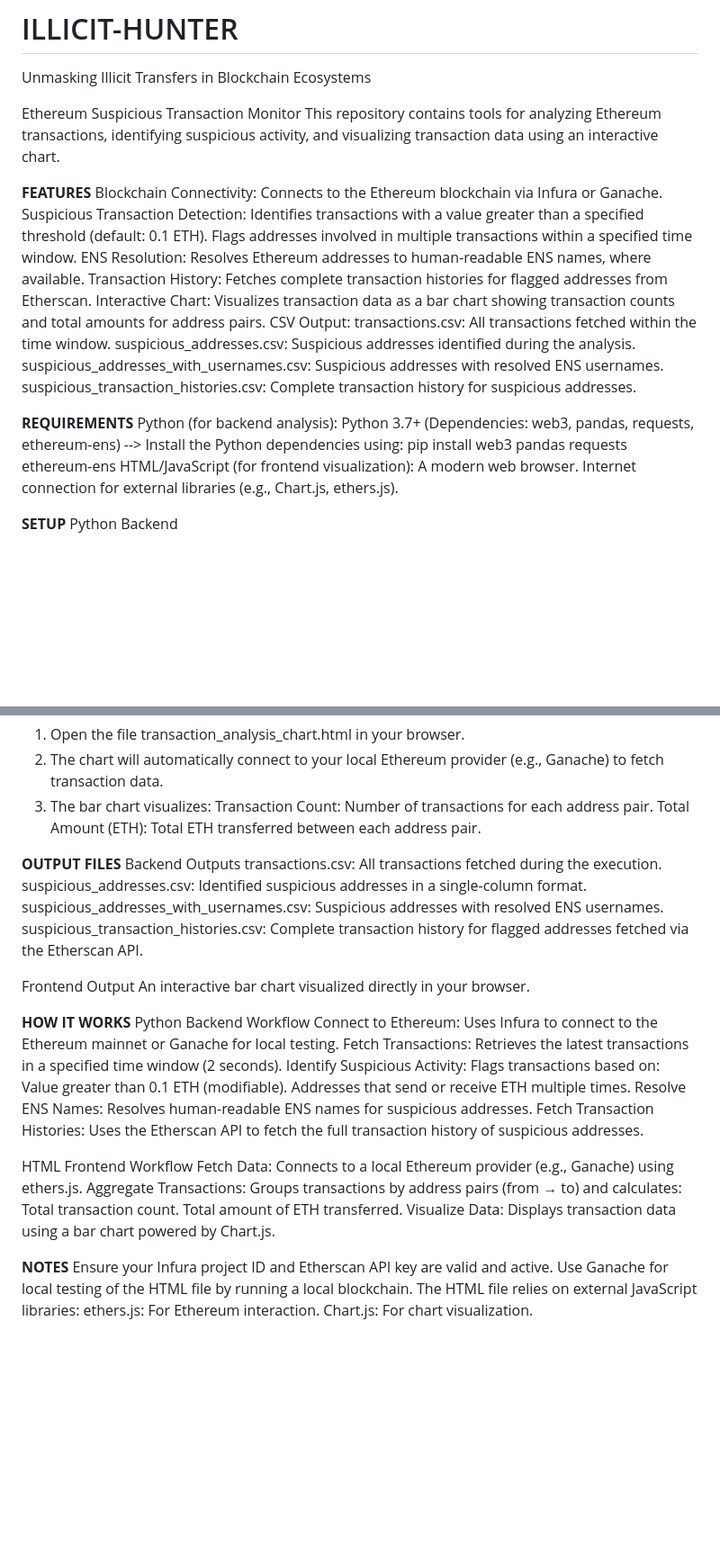
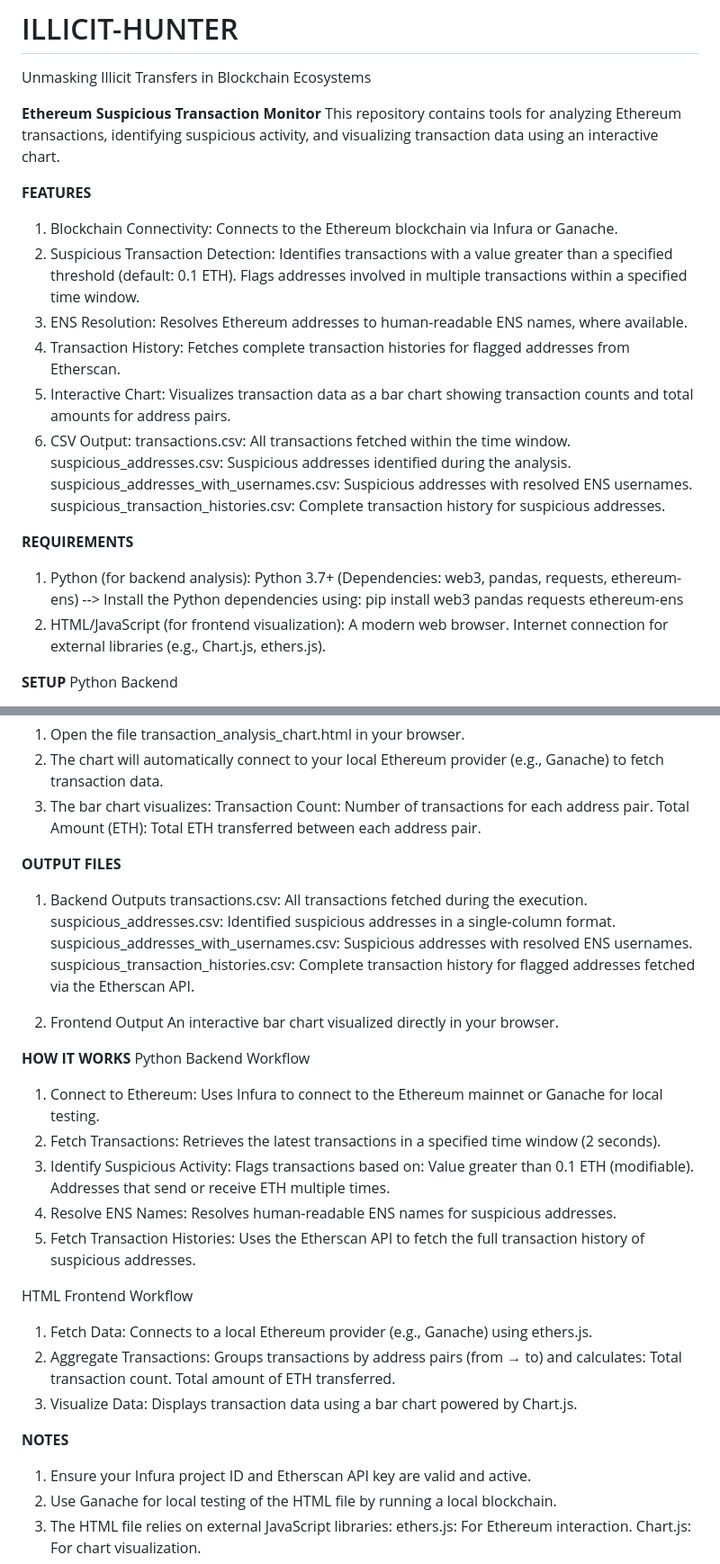
Before and after one commit to Aperna98/Illicit-Hunter, a Markdown page: README.md, 2 parts joined by grey strips. Shown at 90% size. Drawn GitHub-style; blank space fills up the shorter version.

```diff
--- a/README.md
+++ b/README.md
@@ -1,27 +1,27 @@
 # ILLICIT-HUNTER
 Unmasking Illicit Transfers in Blockchain Ecosystems
 
-Ethereum Suspicious Transaction Monitor
+**Ethereum Suspicious Transaction Monitor**
 This repository contains tools for analyzing Ethereum transactions, identifying suspicious activity, and visualizing transaction data using an interactive chart.
 
 **FEATURES**
-Blockchain Connectivity: Connects to the Ethereum blockchain via Infura or Ganache.
-Suspicious Transaction Detection:
+1. Blockchain Connectivity: Connects to the Ethereum blockchain via Infura or Ganache.
+2. Suspicious Transaction Detection:
     Identifies transactions with a value greater than a specified threshold (default: 0.1 ETH).
     Flags addresses involved in multiple transactions within a specified time window.
-ENS Resolution: Resolves Ethereum addresses to human-readable ENS names, where available.
-Transaction History: Fetches complete transaction histories for flagged addresses from Etherscan.
-Interactive Chart: Visualizes transaction data as a bar chart showing transaction counts and total amounts for address pairs.
-CSV Output:
+3. ENS Resolution: Resolves Ethereum addresses to human-readable ENS names, where available.
+4. Transaction History: Fetches complete transaction histories for flagged addresses from Etherscan.
+5. Interactive Chart: Visualizes transaction data as a bar chart showing transaction counts and total amounts for address pairs.
+6. CSV Output:
     transactions.csv: All transactions fetched within the time window.
     suspicious_addresses.csv: Suspicious addresses identified during the analysis.
     suspicious_addresses_with_usernames.csv: Suspicious addresses with resolved ENS usernames.
     suspicious_transaction_histories.csv: Complete transaction history for suspicious addresses.
 
 **REQUIREMENTS**
-Python (for backend analysis): Python 3.7+ (Dependencies: web3, pandas, requests, ethereum-ens)
+1. Python (for backend analysis): Python 3.7+ (Dependencies: web3, pandas, requests, ethereum-ens)
     --> Install the Python dependencies using: pip install web3 pandas requests ethereum-ens
-HTML/JavaScript (for frontend visualization):
+2. HTML/JavaScript (for frontend visualization):
     A modern web browser.
     Internet connection for external libraries (e.g., Chart.js, ethers.js).
 
@@ -42,37 +42,37 @@ HTML Frontend
             Total Amount (ETH): Total ETH transferred between each address pair.
 
 **OUTPUT FILES**
-Backend Outputs
+1. Backend Outputs
     transactions.csv: All transactions fetched during the execution.
     suspicious_addresses.csv: Identified suspicious addresses in a single-column format.
     suspicious_addresses_with_usernames.csv: Suspicious addresses with resolved ENS usernames.
     suspicious_transaction_histories.csv: Complete transaction history for flagged addresses fetched via the Etherscan API.
 
-Frontend Output
+2. Frontend Output
     An interactive bar chart visualized directly in your browser.
 
 **HOW IT WORKS**
 Python Backend Workflow
-  Connect to Ethereum: Uses Infura to connect to the Ethereum mainnet or Ganache for local testing.
-  Fetch Transactions: Retrieves the latest transactions in a specified time window (2 seconds).
-  Identify Suspicious Activity:
+  1. Connect to Ethereum: Uses Infura to connect to the Ethereum mainnet or Ganache for local testing.
+  2. Fetch Transactions: Retrieves the latest transactions in a specified time window (2 seconds).
+  3. Identify Suspicious Activity:
         Flags transactions based on:
             Value greater than 0.1 ETH (modifiable).
             Addresses that send or receive ETH multiple times.
-  Resolve ENS Names: Resolves human-readable ENS names for suspicious addresses.
-  Fetch Transaction Histories: Uses the Etherscan API to fetch the full transaction history of suspicious addresses.
+  4. Resolve ENS Names: Resolves human-readable ENS names for suspicious addresses.
+  5. Fetch Transaction Histories: Uses the Etherscan API to fetch the full transaction history of suspicious addresses.
 
 HTML Frontend Workflow
-  Fetch Data: Connects to a local Ethereum provider (e.g., Ganache) using ethers.js.
-  Aggregate Transactions:
+  1. Fetch Data: Connects to a local Ethereum provider (e.g., Ganache) using ethers.js.
+  2. Aggregate Transactions:
       Groups transactions by address pairs (from → to) and calculates:
           Total transaction count.
           Total amount of ETH transferred.
-  Visualize Data: Displays transaction data using a bar chart powered by Chart.js.
+  3. Visualize Data: Displays transaction data using a bar chart powered by Chart.js.
 
 **NOTES**
-  Ensure your Infura project ID and Etherscan API key are valid and active.
-  Use Ganache for local testing of the HTML file by running a local blockchain.
-  The HTML file relies on external JavaScript libraries:
+  1. Ensure your Infura project ID and Etherscan API key are valid and active.
+  2. Use Ganache for local testing of the HTML file by running a local blockchain.
+  3. The HTML file relies on external JavaScript libraries:
       ethers.js: For Ethereum interaction.
       Chart.js: For chart visualization.
```
